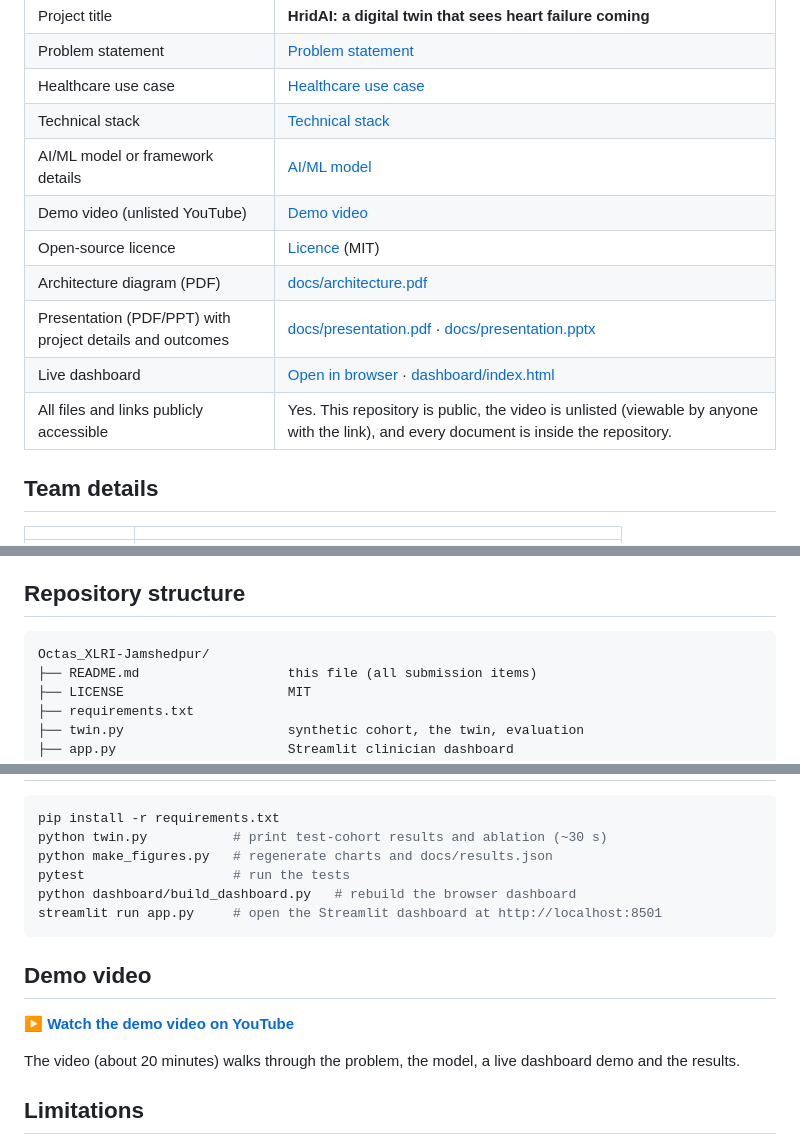
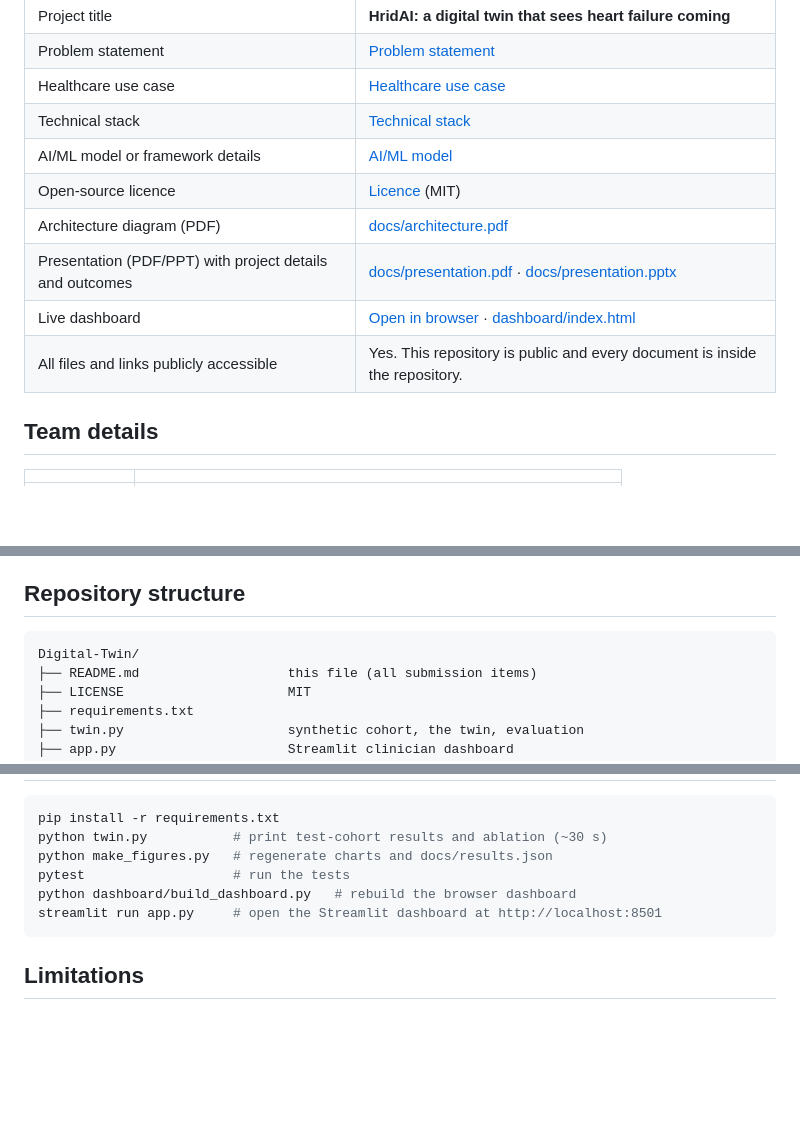
Before and after one commit to Aditya-Jain-Pro/Digital-Twin, a Markdown page: README.md, 3 parts joined by grey strips. GitHub-like rendering; blank space fills up the shorter version.

Commit message:
Remove demo video link, fix dashboard/repo name in README

````diff
--- a/README.md
+++ b/README.md
@@ -21,12 +21,11 @@ Runs in any web browser, no install. The same dashboard ships in this repository
 | Healthcare use case | [Healthcare use case](#healthcare-use-case) |
 | Technical stack | [Technical stack](#technical-stack) |
 | AI/ML model or framework details | [AI/ML model](#aiml-model) |
-| Demo video (unlisted YouTube) | [Demo video](#demo-video) |
 | Open-source licence | [Licence](#open-source-licence) (MIT) |
 | Architecture diagram (PDF) | [docs/architecture.pdf](docs/architecture.pdf) |
 | Presentation (PDF/PPT) with project details and outcomes | [docs/presentation.pdf](docs/presentation.pdf) · [docs/presentation.pptx](docs/presentation.pptx) |
 | Live dashboard | [Open in browser](https://claude.ai/artifact/NUTA8SNFtbnV7SRMqw45AQ) · [dashboard/index.html](dashboard/index.html) |
-| All files and links publicly accessible | Yes. This repository is public, the video is unlisted (viewable by anyone with the link), and every document is inside the repository. |
+| All files and links publicly accessible | Yes. This repository is public and every document is inside the repository. |
 
 ## Team details
 
@@ -131,7 +130,7 @@ To keep the test honest, each synthetic patient's sensors respond differently fr
 ## Repository structure
 
 ```
-Octas_XLRI-Jamshedpur/
+Digital-Twin/
 ├── README.md                   this file (all submission items)
 ├── LICENSE                     MIT
 ├── requirements.txt
@@ -163,12 +162,6 @@ python dashboard/build_dashboard.py   # rebuild the browser dashboard
 streamlit run app.py     # open the Streamlit dashboard at http://localhost:8501
 ```
 
-## Demo video
-
-▶ **[Watch the demo video on YouTube](https://youtu.be/VIDEO_ID)**
-
-The video (about 20 minutes) walks through the problem, the model, a live dashboard demo and the results.
-
 ## Limitations
 
 - Results come from synthetic data generated by a model related to the twin's own, so they are optimistic. Real-world accuracy needs clinical validation.
````
